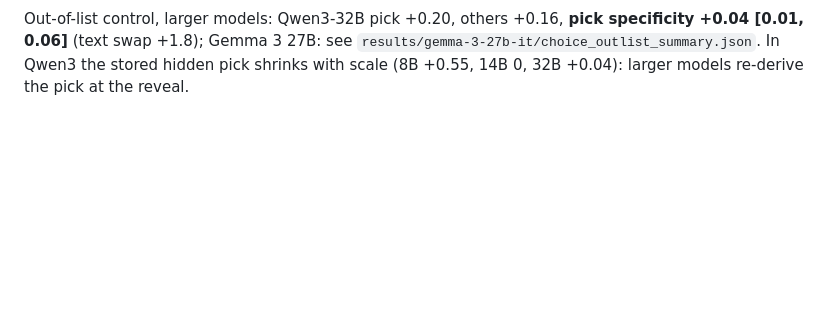
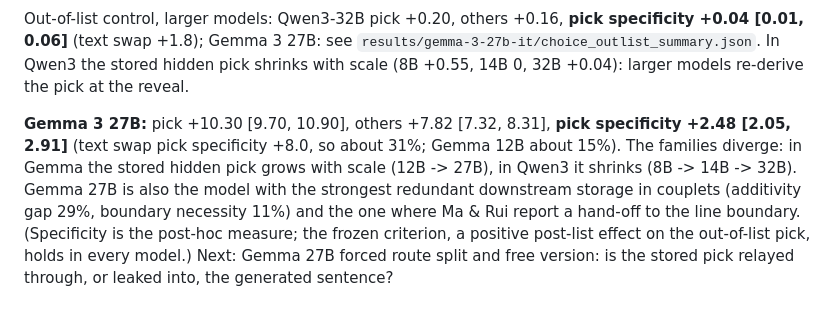
Before and after one commit to atsoceda/amu, a Markdown page: experiments/hidden_choice/README.md, the part around the change. Drawn GitHub-style; blank space fills up the shorter version.

Commit message:
Hidden choice: Gemma 27B stores a larger hidden pick (specificity +2.5, ~31%); families diverge (Gemma grows, Qwen shrinks)
Co-Authored-By: Claude Opus 5.5 <noreply@anthropic.com>

```diff
--- a/experiments/hidden_choice/README.md
+++ b/experiments/hidden_choice/README.md
@@ -179,3 +179,13 @@ specificity +0.04 [0.01, 0.06]** (text swap +1.8); Gemma 3 27B: see
 `results/gemma-3-27b-it/choice_outlist_summary.json`. In Qwen3 the stored hidden
 pick shrinks with scale (8B +0.55, 14B 0, 32B +0.04): larger models re-derive the pick
 at the reveal.
+
+**Gemma 3 27B:** pick +10.30 [9.70, 10.90], others +7.82 [7.32, 8.31], **pick specificity
++2.48 [2.05, 2.91]** (text swap pick specificity +8.0, so about 31%; Gemma 12B about 15%).
+The families diverge: in Gemma the stored hidden pick grows with scale (12B -> 27B), in
+Qwen3 it shrinks (8B -> 14B -> 32B). Gemma 27B is also the model with the strongest
+redundant downstream storage in couplets (additivity gap 29%, boundary necessity 11%)
+and the one where Ma & Rui report a hand-off to the line boundary. (Specificity is the
+post-hoc measure; the frozen criterion, a positive post-list effect on the out-of-list
+pick, holds in every model.) Next: Gemma 27B forced route split and free version: is the
+stored pick relayed through, or leaked into, the generated sentence?
```
